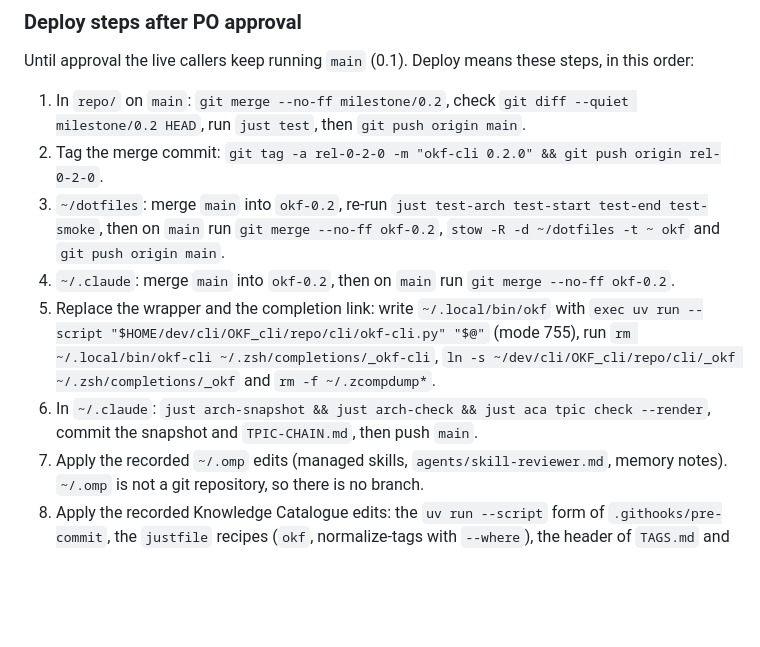
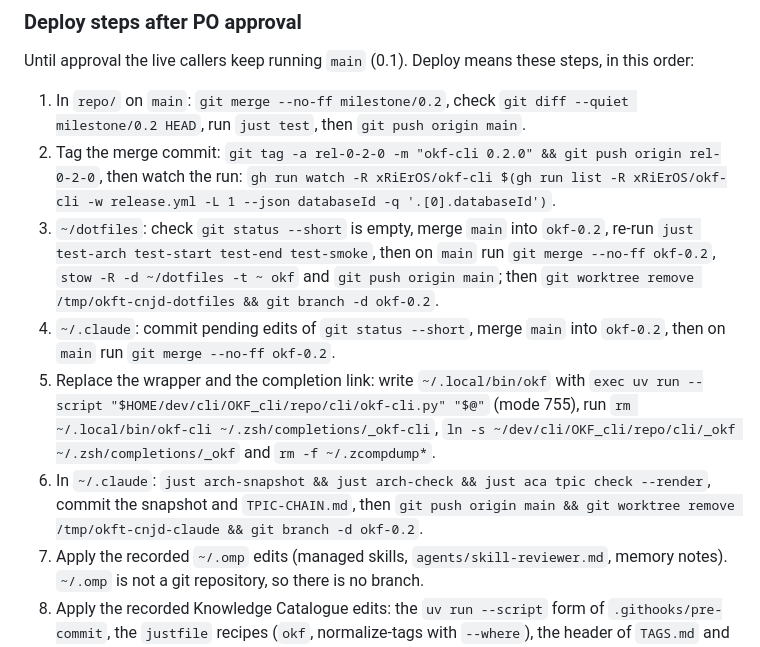
Before and after one commit to rierek/okf-cli, a Markdown page: RELEASE-0.2.0.md, the part around the change. Rendered like a GitHub page; blank space fills up the shorter version.

Commit message:
docs(OKFT-nt1g): release note lists workflow watch and cleanup

```diff
--- a/RELEASE-0.2.0.md
+++ b/RELEASE-0.2.0.md
@@ -19,11 +19,11 @@ The MCP server registration itself (`uv run --with "mcp<2" …/mcp/okf_mcp.py`)
 Until approval the live callers keep running `main` (0.1). Deploy means these steps, in this order:
 
 1. In `repo/` on `main`: `git merge --no-ff milestone/0.2`, check `git diff --quiet milestone/0.2 HEAD`, run `just test`, then `git push origin main`.
-2. Tag the merge commit: `git tag -a rel-0-2-0 -m "okf-cli 0.2.0" && git push origin rel-0-2-0`.
-3. `~/dotfiles`: merge `main` into `okf-0.2`, re-run `just test-arch test-start test-end test-smoke`, then on `main` run `git merge --no-ff okf-0.2`, `stow -R -d ~/dotfiles -t ~ okf` and `git push origin main`.
-4. `~/.claude`: merge `main` into `okf-0.2`, then on `main` run `git merge --no-ff okf-0.2`.
+2. Tag the merge commit: `git tag -a rel-0-2-0 -m "okf-cli 0.2.0" && git push origin rel-0-2-0`, then watch the run: `gh run watch -R xRiErOS/okf-cli $(gh run list -R xRiErOS/okf-cli -w release.yml -L 1 --json databaseId -q '.[0].databaseId')`.
+3. `~/dotfiles`: check `git status --short` is empty, merge `main` into `okf-0.2`, re-run `just test-arch test-start test-end test-smoke`, then on `main` run `git merge --no-ff okf-0.2`, `stow -R -d ~/dotfiles -t ~ okf` and `git push origin main`; then `git worktree remove /tmp/okft-cnjd-dotfiles && git branch -d okf-0.2`.
+4. `~/.claude`: commit pending edits of `git status --short`, merge `main` into `okf-0.2`, then on `main` run `git merge --no-ff okf-0.2`.
 5. Replace the wrapper and the completion link: write `~/.local/bin/okf` with `exec uv run --script "$HOME/dev/cli/OKF_cli/repo/cli/okf-cli.py" "$@"` (mode 755), run `rm ~/.local/bin/okf-cli ~/.zsh/completions/_okf-cli`, `ln -s ~/dev/cli/OKF_cli/repo/cli/_okf ~/.zsh/completions/_okf` and `rm -f ~/.zcompdump*`.
-6. In `~/.claude`: `just arch-snapshot && just arch-check && just aca tpic check --render`, commit the snapshot and `TPIC-CHAIN.md`, then push `main`.
+6. In `~/.claude`: `just arch-snapshot && just arch-check && just aca tpic check --render`, commit the snapshot and `TPIC-CHAIN.md`, then `git push origin main && git worktree remove /tmp/okft-cnjd-claude && git branch -d okf-0.2`.
 7. Apply the recorded `~/.omp` edits (managed skills, `agents/skill-reviewer.md`, memory notes). `~/.omp` is not a git repository, so there is no branch.
 8. Apply the recorded Knowledge Catalogue edits: the `uv run --script` form of `.githooks/pre-commit`, the `justfile` recipes (`okf`, normalize-tags with `--where`), the header of `TAGS.md` and the concept texts.
 9. Commit the Knowledge Catalogue and push `main` to `nas` and `github`; this also pushes its migration commits.
```
